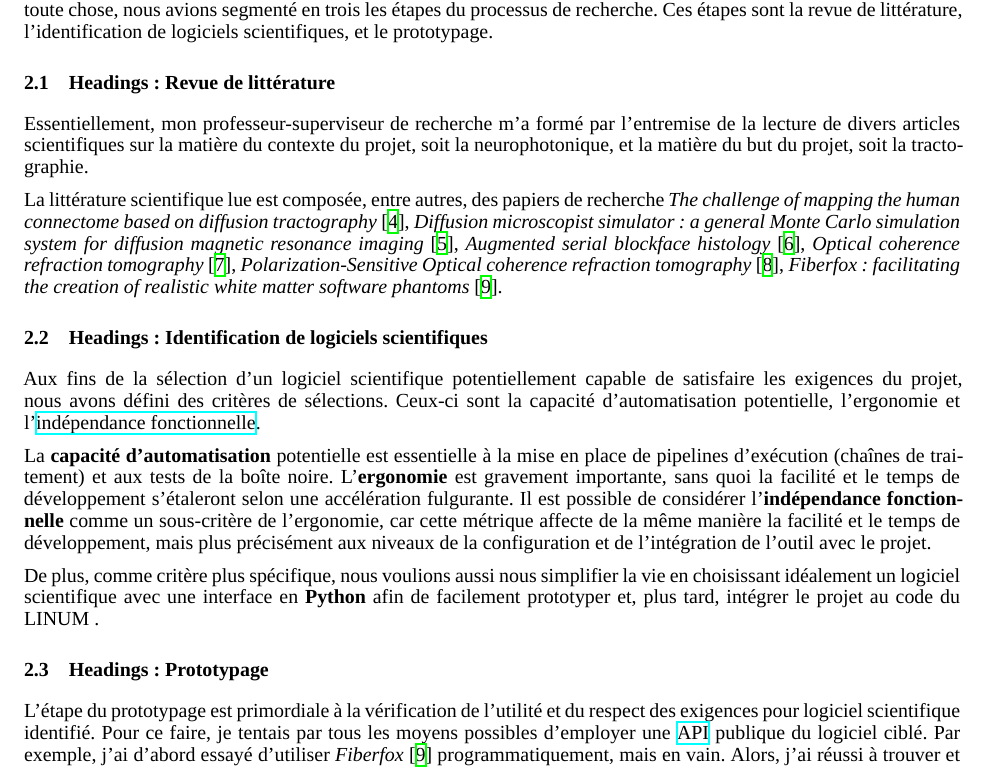
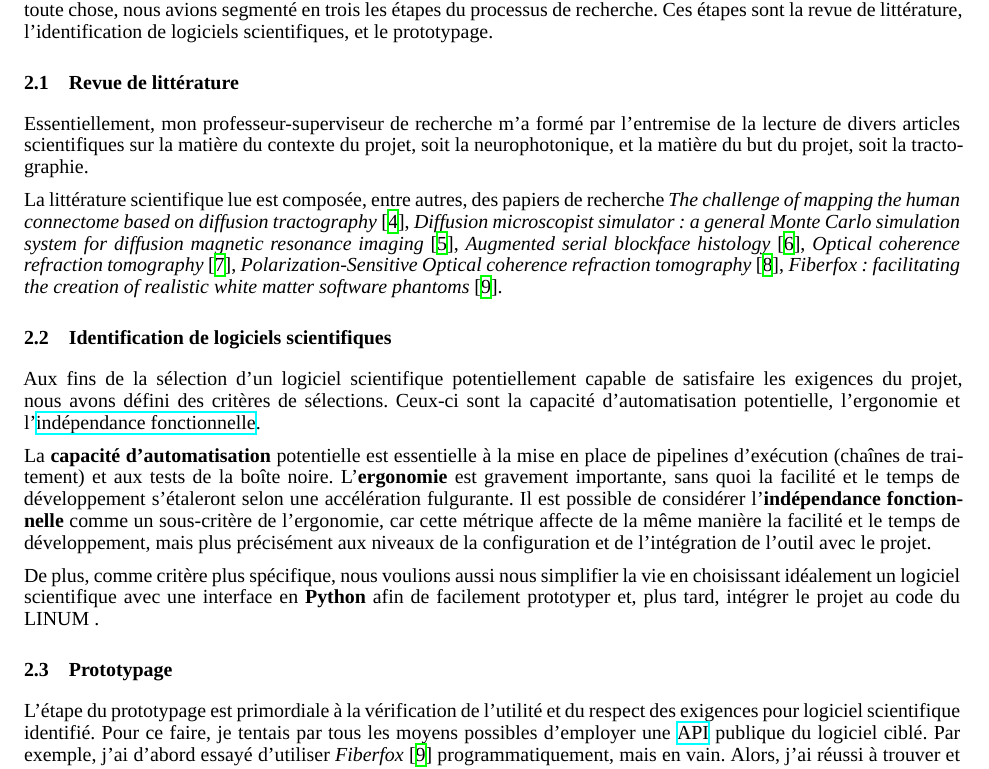
Before and after one commit to linum-uqam/inf6200-h2022-benoit-dubreuil, a LaTeX document (report/final_report.tex): part of page 2 of 3, cut so that both start at the same text. Compiled offline with XeLaTeX; a missing font is replaced by an installed copy or a similar font.

Commit message:
Fixed wrong subsection labelling

```diff
--- a/report/final_report.tex
+++ b/report/final_report.tex
@@ -89,8 +89,8 @@
   Avant toute chose, nous avions segmenté en trois les étapes du processus de recherche.
   Ces étapes sont la revue de littérature, l'identification de logiciels scientifiques, et le prototypage.
 
-  \subsection{Headings: Revue de littérature}
-  \label{subsec:headings:literature-review}
+  \subsection{Revue de littérature}
+  \label{subsec:literature-review}
 
   Essentiellement, mon professeur-superviseur de recherche m'a formé par l'entremise de la lecture de divers articles scientifiques sur la matière du contexte du
   projet, soit la neurophotonique, et la matière du but du projet, soit la tractographie.
@@ -103,8 +103,8 @@
   \textit{Polarization-Sensitive Optical coherence refraction tomography}~\cite{lefebvre2021psocrt},
   \textit{Fiberfox: facilitating the creation of realistic white matter software phantoms}~\cite{neher2014fiberfox}.
 
-  \subsection{Headings: Identification de logiciels scientifiques}
-  \label{subsec:headings:software-search}
+  \subsection{Identification de logiciels scientifiques}
+  \label{subsec:software-search}
 
   Aux fins de la sélection d'un logiciel scientifique potentiellement capable de satisfaire les exigences du projet, nous avons défini des critères de sélections.
   Ceux-ci sont la capacité d'automatisation potentielle, l'ergonomie et l'\href{https://fr.wikipedia.org/wiki/Ind%C3%A9pendance_fonctionnelle}{indépendance
@@ -118,8 +118,8 @@
   De plus, comme critère plus spécifique, nous voulions aussi nous simplifier la vie en choisissant idéalement un logiciel scientifique avec une interface en
   \textbf{Python} afin de facilement prototyper et, plus tard, intégrer le projet au code du LINUM~.
 
-  \subsection{Headings: Prototypage}
-  \label{subsec:headings:prototyping}
+  \subsection{Prototypage}
+  \label{subsec:prototyping}
 
   L'étape du prototypage est primordiale à la vérification de l'utilité et du respect des exigences pour logiciel scientifique identifié.
   Pour ce faire, je tentais par tous les moyens possibles d'employer une \href{https://fr.wikipedia.org/wiki/Interface_de_programmation}{API} publique du logiciel ciblé.
```
